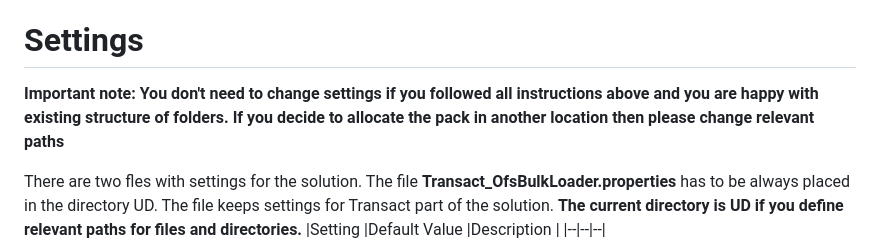
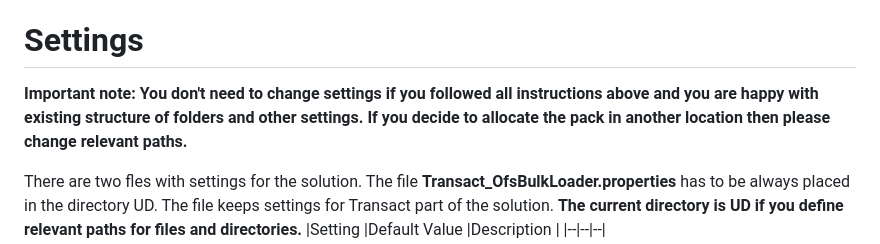
Before and after one commit to alexsave-dev/OfsBulkLoader, a Markdown page: README.md, the part around the change. Drawn GitHub-style.

```diff
--- a/README.md
+++ b/README.md
@@ -77,7 +77,7 @@ After the execution is over you can check the directory **OfsBulkLoader/log** fo
 The processed OFS file will be in the directory **OfsBulkLoader/ofs/archive** if the flag **POST.TO.TRANSACT=YES** in the spreadsheet. Otherwise the ready OFS file will in the directory **OfsBulkLoader/ofs** without further processing.
 
 # Settings
-**Important note: You don't need to change settings if you followed all instructions above and you are happy with existing structure of folders. If you decide to allocate the pack in another location then please change relevant paths**
+**Important note: You don't need to change settings if you followed all instructions above and you are happy with existing structure of folders and other settings. If you decide to allocate the pack in another location then please change relevant paths.**
 
 There are two fles with settings for the solution.
 The file **Transact_OfsBulkLoader.properties** has to be always placed in the directory UD. The file keeps settings for Transact part of the solution. **The current directory is UD if you define relevant paths for files and directories.**
```
